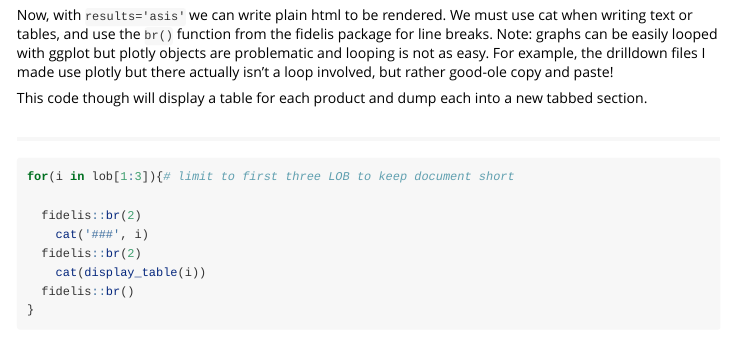
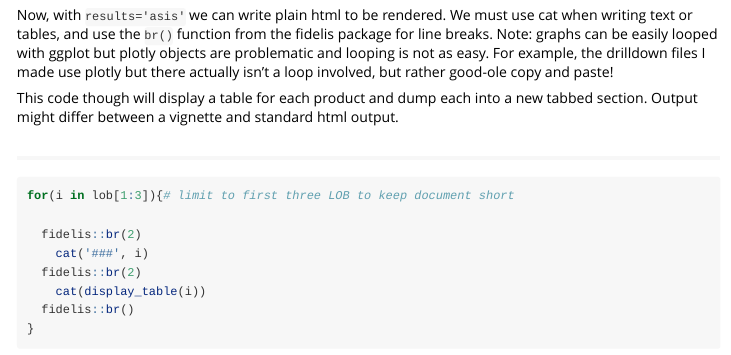
Before and after one commit to joshua-ruf/fidelis, an R Markdown document (vignettes/R_Greenplum_Excel.Rmd): the page in a window 1100 px wide, from 6400 px down. Rendered offline with R 4.5, knitr and Pandoc, with nearby package versions; some code elsewhere in the file could not run offline; long lines of code are wrapped.

Commit message:
version update

```diff
--- a/vignettes/R_Greenplum_Excel.Rmd
+++ b/vignettes/R_Greenplum_Excel.Rmd
@@ -283,7 +283,7 @@ display_table <- function(i){
 
 Now, with `results='asis'` we can write plain html to be rendered. We must use cat when writing text or tables, and use the `br()` function from the fidelis package for line breaks. Note: graphs can be easily looped with ggplot but plotly objects are problematic and looping is not as easy. For example, the drilldown files I made use plotly but there actually isn't a loop involved, but rather good-ole copy and paste!<br>
 
-This code though will display a table for each product and dump each into a new tabbed section.
+This code though will display a table for each product and dump each into a new tabbed section. Output might differ between a vignette and standard html output.
 
 ## {.tabset .tabset-fade}
 
```
Also changed, not shown: 1 other file.
